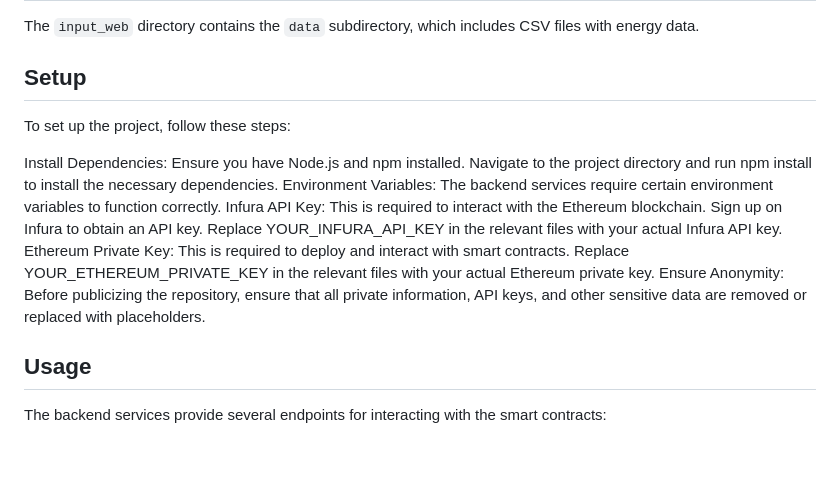
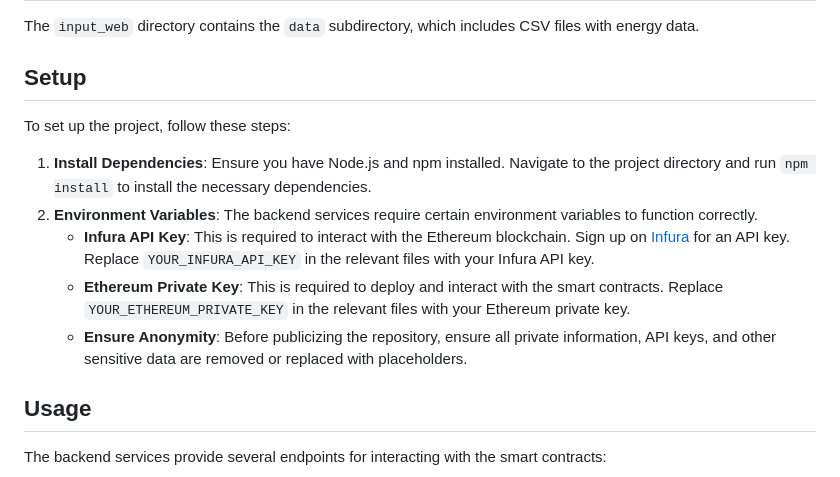
Before and after one commit to nanbaima/infrachain_public, a Markdown page: README.md, the part around the change. Drawn GitHub-style; blank space fills up the shorter version.

Commit message:
Fixing again README.md

```diff
--- a/README.md
+++ b/README.md
@@ -33,13 +33,14 @@ The `SmartContract` directory contains two subdirectories:
 The `input_web` directory contains the `data` subdirectory, which includes CSV files with energy data.
 
 ## Setup
+
 To set up the project, follow these steps:
 
-Install Dependencies: Ensure you have Node.js and npm installed. Navigate to the project directory and run npm install to install the necessary dependencies.
-Environment Variables: The backend services require certain environment variables to function correctly.
-Infura API Key: This is required to interact with the Ethereum blockchain. Sign up on Infura to obtain an API key. Replace YOUR_INFURA_API_KEY in the relevant files with your actual Infura API key.
-Ethereum Private Key: This is required to deploy and interact with smart contracts. Replace YOUR_ETHEREUM_PRIVATE_KEY in the relevant files with your actual Ethereum private key.
-Ensure Anonymity: Before publicizing the repository, ensure that all private information, API keys, and other sensitive data are removed or replaced with placeholders.
+1. **Install Dependencies**: Ensure you have Node.js and npm installed. Navigate to the project directory and run `npm install` to install the necessary dependencies.
+2. **Environment Variables**: The backend services require certain environment variables to function correctly.
+   - **Infura API Key**: This is required to interact with the Ethereum blockchain. Sign up on [Infura](https://infura.io/) for an API key. Replace `YOUR_INFURA_API_KEY` in the relevant files with your Infura API key.
+   - **Ethereum Private Key**: This is required to deploy and interact with the smart contracts. Replace `YOUR_ETHEREUM_PRIVATE_KEY` in the relevant files with your Ethereum private key.
+   - **Ensure Anonymity**: Before publicizing the repository, ensure all private information, API keys, and other sensitive data are removed or replaced with placeholders.
 
 ## Usage
 
```
